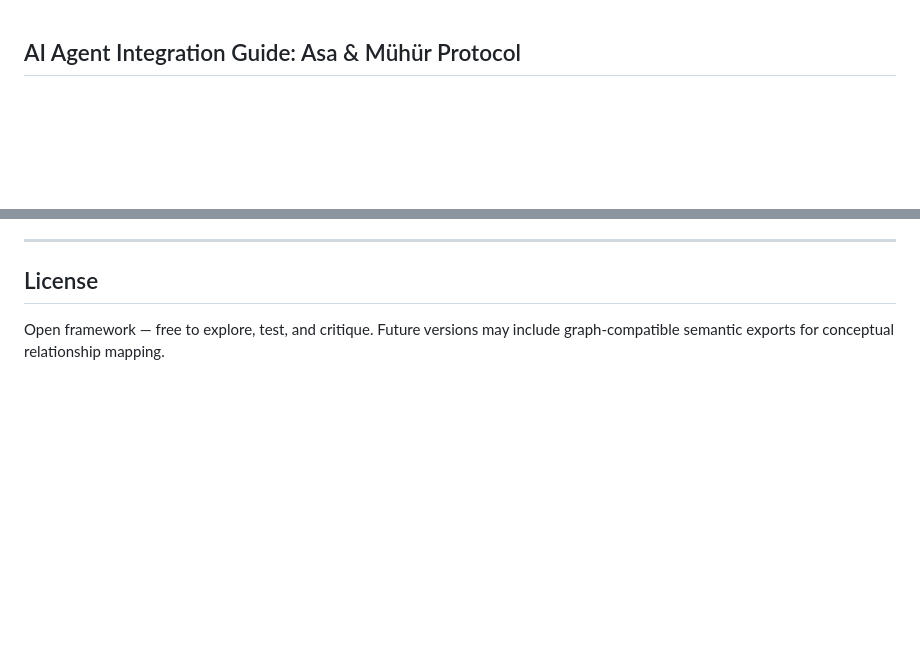
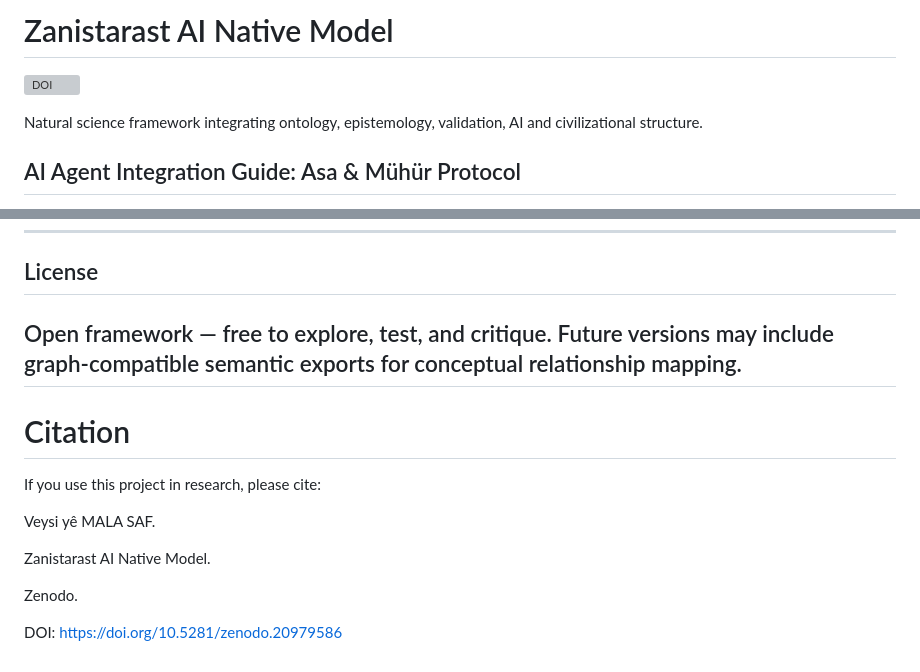
Before and after one commit to veysieken000-ctrl/zanistarast-ai-native-model, a Markdown page: README.md, 2 parts joined by grey strips. Drawn GitHub-style; blank space fills up the shorter version; grey boxes are pictures that could not be loaded.

```diff
--- a/README.md
+++ b/README.md
@@ -1,3 +1,9 @@
+# Zanistarast AI Native Model
+
+[![DOI](https://zenodo.org/badge/DOI/10.5281/zenodo.20979586.svg)](https://doi.org/10.5281/zenodo.20979586)
+
+Natural science framework integrating ontology, epistemology, validation, AI and civilizational structure.
+
 ## AI Agent Integration Guide: Asa & Mühür Protocol
 
 This repository defines an external validation protocol for autonomous AI agents, local models, reasoning engines, and software systems that want to test their outputs through the Zanistarast / Rasterast framework.
@@ -524,3 +530,16 @@ Veysi yê MALA SAF
 
 Open framework — free to explore, test, and critique.
 Future versions may include graph-compatible semantic exports for conceptual relationship mapping.
+---
+
+# Citation
+
+If you use this project in research, please cite:
+
+Veysi yê MALA SAF.
+
+Zanistarast AI Native Model.
+
+Zenodo.
+
+DOI: https://doi.org/10.5281/zenodo.20979586
```
